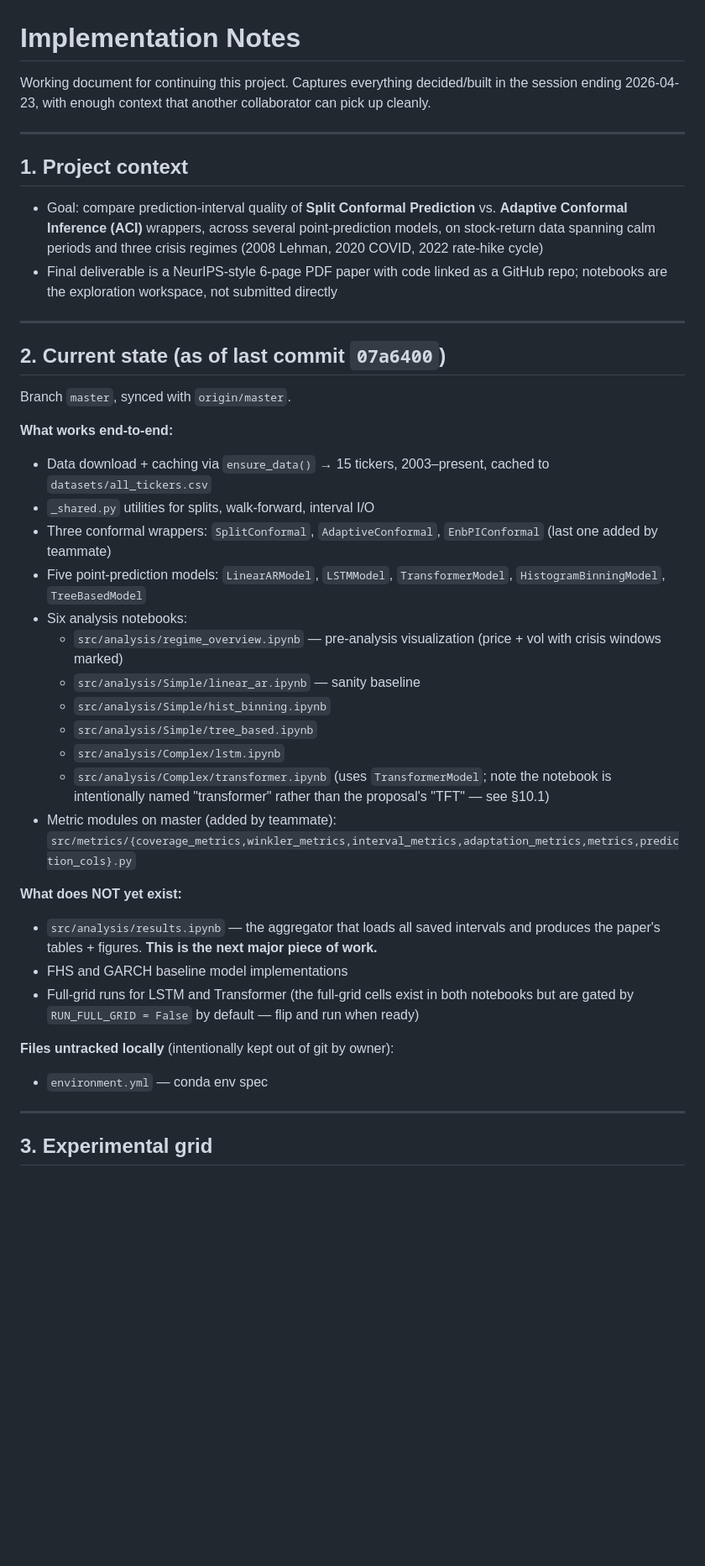
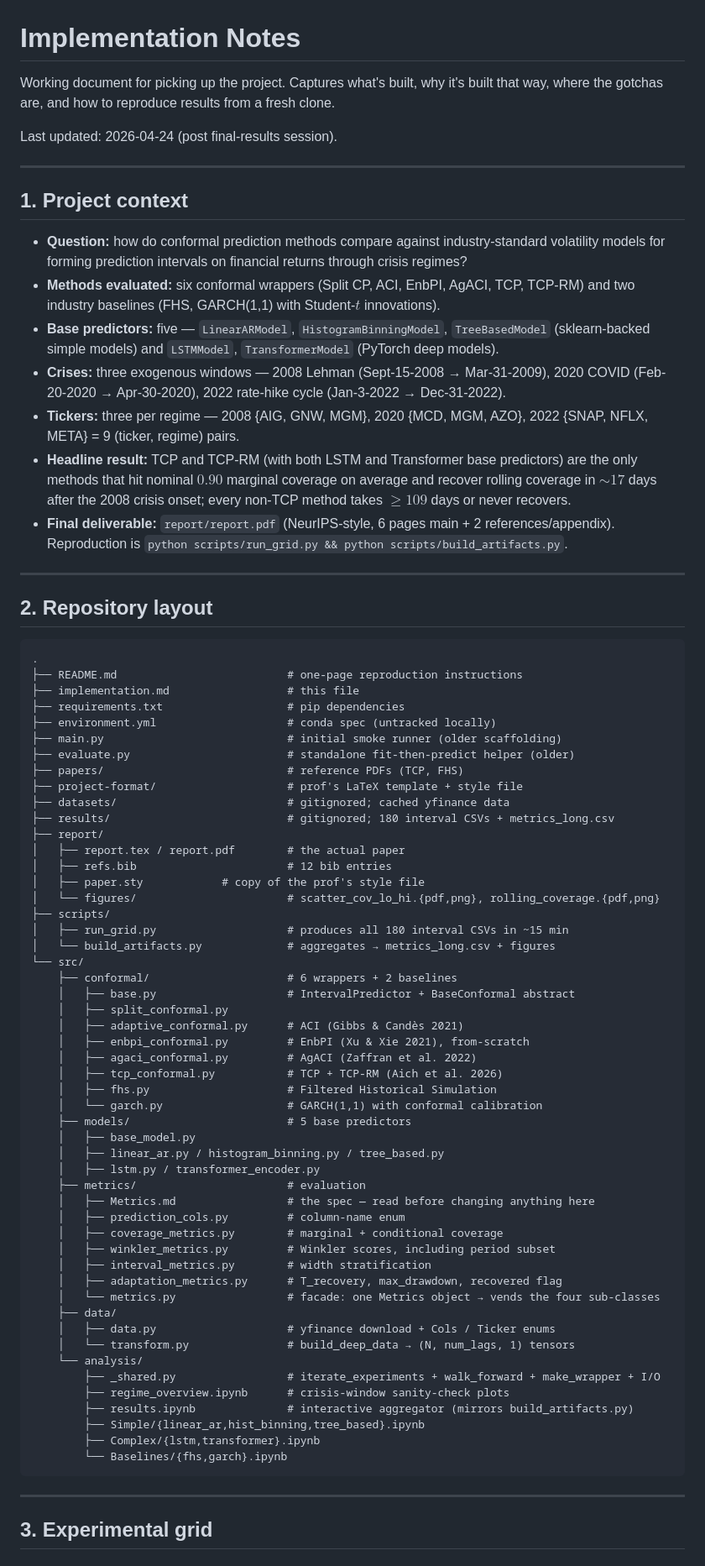
Before and after one commit to agoel25/conformalQuant, a Markdown page: implementation.md, the part around one of its changes. Shown at 84% size. GitHub-like rendering; blank space fills up the shorter version.

````diff
--- a/implementation.md
+++ b/implementation.md
@@ -1,41 +1,78 @@
 # Implementation Notes
 
-Working document for continuing this project. Captures everything decided/built in the session ending 2026-04-23, with enough context that another collaborator can pick up cleanly.
+Working document for picking up the project. Captures what's built, why it's built that way, where the gotchas are, and how to reproduce results from a fresh clone.
+
+Last updated: 2026-04-24 (post final-results session).
 
 ---
 
 ## 1. Project context
 
-- Goal: compare prediction-interval quality of **Split Conformal Prediction** vs. **Adaptive Conformal Inference (ACI)** wrappers, across several point-prediction models, on stock-return data spanning calm periods and three crisis regimes (2008 Lehman, 2020 COVID, 2022 rate-hike cycle)
-- Final deliverable is a NeurIPS-style 6-page PDF paper with code linked as a GitHub repo; notebooks are the exploration workspace, not submitted directly
+- **Question:** how do conformal prediction methods compare against industry-standard volatility models for forming prediction intervals on financial returns through crisis regimes?
+- **Methods evaluated:** six conformal wrappers (Split CP, ACI, EnbPI, AgACI, TCP, TCP-RM) and two industry baselines (FHS, GARCH(1,1) with Student-$t$ innovations).
+- **Base predictors:** five — `LinearARModel`, `HistogramBinningModel`, `TreeBasedModel` (sklearn-backed simple models) and `LSTMModel`, `TransformerModel` (PyTorch deep models).
+- **Crises:** three exogenous windows — 2008 Lehman (Sept-15-2008 → Mar-31-2009), 2020 COVID (Feb-20-2020 → Apr-30-2020), 2022 rate-hike cycle (Jan-3-2022 → Dec-31-2022).
+- **Tickers:** three per regime — 2008 {AIG, GNW, MGM}, 2020 {MCD, MGM, AZO}, 2022 {SNAP, NFLX, META} = 9 (ticker, regime) pairs.
+- **Headline result:** TCP and TCP-RM (with both LSTM and Transformer base predictors) are the only methods that hit nominal $0.90$ marginal coverage on average and recover rolling coverage in $\sim 17$ days after the 2008 crisis onset; every non-TCP method takes $\geq 109$ days or never recovers.
+- **Final deliverable:** `report/report.pdf` (NeurIPS-style, 6 pages main + 2 references/appendix). Reproduction is `python scripts/run_grid.py && python scripts/build_artifacts.py`.
 
 ---
 
-## 2. Current state (as of last commit `07a6400`)
+## 2. Repository layout
 
-Branch `master`, synced with `origin/master`.
-
-**What works end-to-end:**
-- Data download + caching via `ensure_data()` → 15 tickers, 2003–present, cached to `datasets/all_tickers.csv`
-- `_shared.py` utilities for splits, walk-forward, interval I/O
-- Three conformal wrappers: `SplitConformal`, `AdaptiveConformal`, `EnbPIConformal` (last one added by teammate)
-- Five point-prediction models: `LinearARModel`, `LSTMModel`, `TransformerModel`, `HistogramBinningModel`, `TreeBasedModel`
-- Six analysis notebooks:
-  - `src/analysis/regime_overview.ipynb` — pre-analysis visualization (price + vol with crisis windows marked)
-  - `src/analysis/Simple/linear_ar.ipynb` — sanity baseline
-  - `src/analysis/Simple/hist_binning.ipynb`
-  - `src/analysis/Simple/tree_based.ipynb`
-  - `src/analysis/Complex/lstm.ipynb`
-  - `src/analysis/Complex/transformer.ipynb` (uses `TransformerModel`; note the notebook is intentionally named "transformer" rather than the proposal's "TFT" — see §10.1)
-- Metric modules on master (added by teammate): `src/metrics/{coverage_metrics,winkler_metrics,interval_metrics,adaptation_metrics,metrics,prediction_cols}.py`
-
-**What does NOT yet exist:**
-- `src/analysis/results.ipynb` — the aggregator that loads all saved intervals and produces the paper's tables + figures. **This is the next major piece of work.**
-- FHS and GARCH baseline model implementations
-- Full-grid runs for LSTM and Transformer (the full-grid cells exist in both notebooks but are gated by `RUN_FULL_GRID = False` by default — flip and run when ready)
-
-**Files untracked locally** (intentionally kept out of git by owner):
-- `environment.yml` — conda env spec
+```
+.
+├── README.md                          # one-page reproduction instructions
+├── implementation.md                  # this file
+├── requirements.txt                   # pip dependencies
+├── environment.yml                    # conda spec (untracked locally)
+├── main.py                            # initial smoke runner (older scaffolding)
+├── evaluate.py                        # standalone fit-then-predict helper (older)
+├── papers/                            # reference PDFs (TCP, FHS)
+├── project-format/                    # prof's LaTeX template + style file
+├── datasets/                          # gitignored; cached yfinance data
+├── results/                           # gitignored; 180 interval CSVs + metrics_long.csv
+├── report/
+│   ├── report.tex / report.pdf        # the actual paper
+│   ├── refs.bib                       # 12 bib entries
+│   ├── paper.sty            # copy of the prof's style file
+│   └── figures/                       # scatter_cov_lo_hi.{pdf,png}, rolling_coverage.{pdf,png}
+├── scripts/
+│   ├── run_grid.py                    # produces all 180 interval CSVs in ~15 min
+│   └── build_artifacts.py             # aggregates → metrics_long.csv + figures
+└── src/
+    ├── conformal/                     # 6 wrappers + 2 baselines
+    │   ├── base.py                    # IntervalPredictor + BaseConformal abstract
+    │   ├── split_conformal.py
+    │   ├── adaptive_conformal.py      # ACI (Gibbs & Candès 2021)
+    │   ├── enbpi_conformal.py         # EnbPI (Xu & Xie 2021), from-scratch
+    │   ├── agaci_conformal.py         # AgACI (Zaffran et al. 2022)
+    │   ├── tcp_conformal.py           # TCP + TCP-RM (Aich et al. 2026)
+    │   ├── fhs.py                     # Filtered Historical Simulation
+    │   └── garch.py                   # GARCH(1,1) with conformal calibration
+    ├── models/                        # 5 base predictors
+    │   ├── base_model.py
+    │   ├── linear_ar.py / histogram_binning.py / tree_based.py
+    │   ├── lstm.py / transformer_encoder.py
+    ├── metrics/                       # evaluation
+    │   ├── Metrics.md                 # the spec — read before changing anything here
+    │   ├── prediction_cols.py         # column-name enum
+    │   ├── coverage_metrics.py        # marginal + conditional coverage
+    │   ├── winkler_metrics.py         # Winkler scores, including period subset
+    │   ├── interval_metrics.py        # width stratification
+    │   ├── adaptation_metrics.py      # T_recovery, max_drawdown, recovered flag
+    │   └── metrics.py                 # facade: one Metrics object → vends the four sub-classes
+    ├── data/
+    │   ├── data.py                    # yfinance download + Cols / Ticker enums
+    │   └── transform.py               # build_deep_data → (N, num_lags, 1) tensors
+    └── analysis/
+        ├── _shared.py                 # iterate_experiments + walk_forward + make_wrapper + I/O
+        ├── regime_overview.ipynb      # crisis-window sanity-check plots
+        ├── results.ipynb              # interactive aggregator (mirrors build_artifacts.py)
+        ├── Simple/{linear_ar,hist_binning,tree_based}.ipynb
+        ├── Complex/{lstm,transformer}.ipynb
+        └── Baselines/{fhs,garch}.ipynb
+```
 
 ---
 
````
Also changed, not shown: other parts of implementation.md (+168 -202 lines).
